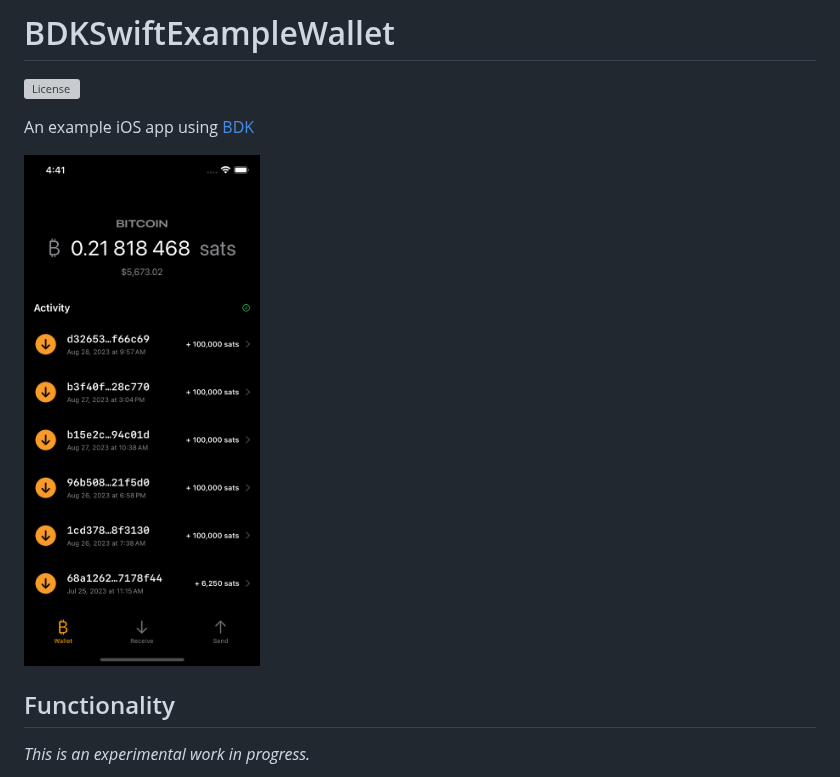
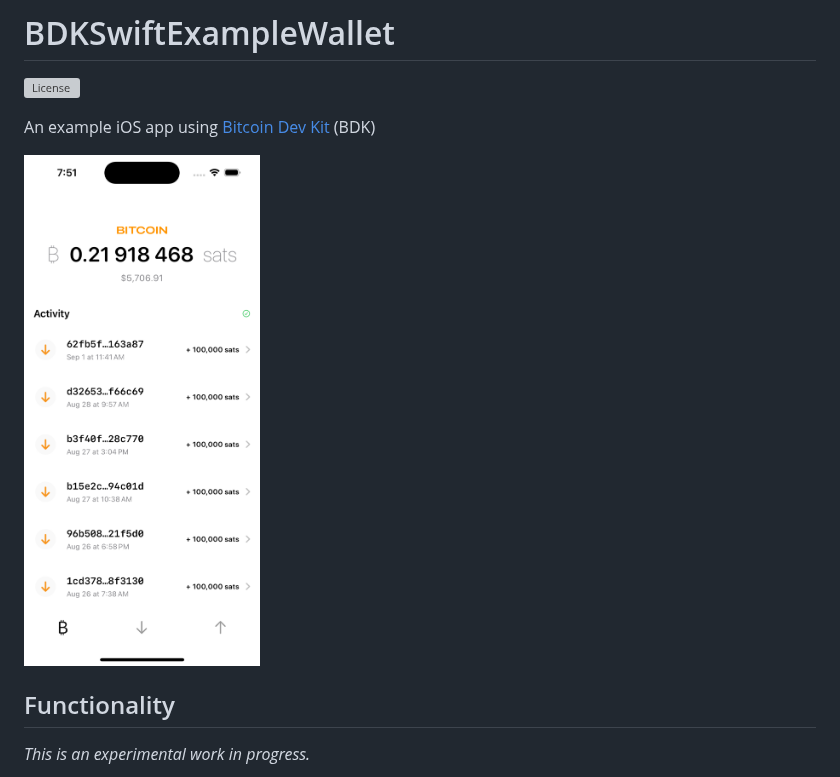
Before and after one commit to bitcoindevkit/BDKSwiftExampleWallet, a Markdown page: README.md, the part around the change. Rendered like a GitHub page; pictures changed too: Docs/bitcoin-screen.png; grey boxes are pictures that could not be loaded.

```diff
--- a/README.md
+++ b/README.md
@@ -2,7 +2,7 @@
 
 [![License](https://img.shields.io/badge/license-MIT%2FApache--2.0-blue.svg)](https://github.com/reez/BDKSwiftExampleWallet/blob/main/LICENSE)
 
-An example iOS app using [BDK](https://github.com/bitcoindevkit)
+An example iOS app using [Bitcoin Dev Kit](https://github.com/bitcoindevkit) (BDK)
 
 <img src="Docs/bitcoin-screen.png" alt="Screenshot" width="236" height="511">
 
```
Also changed, not shown: 4 other files.
